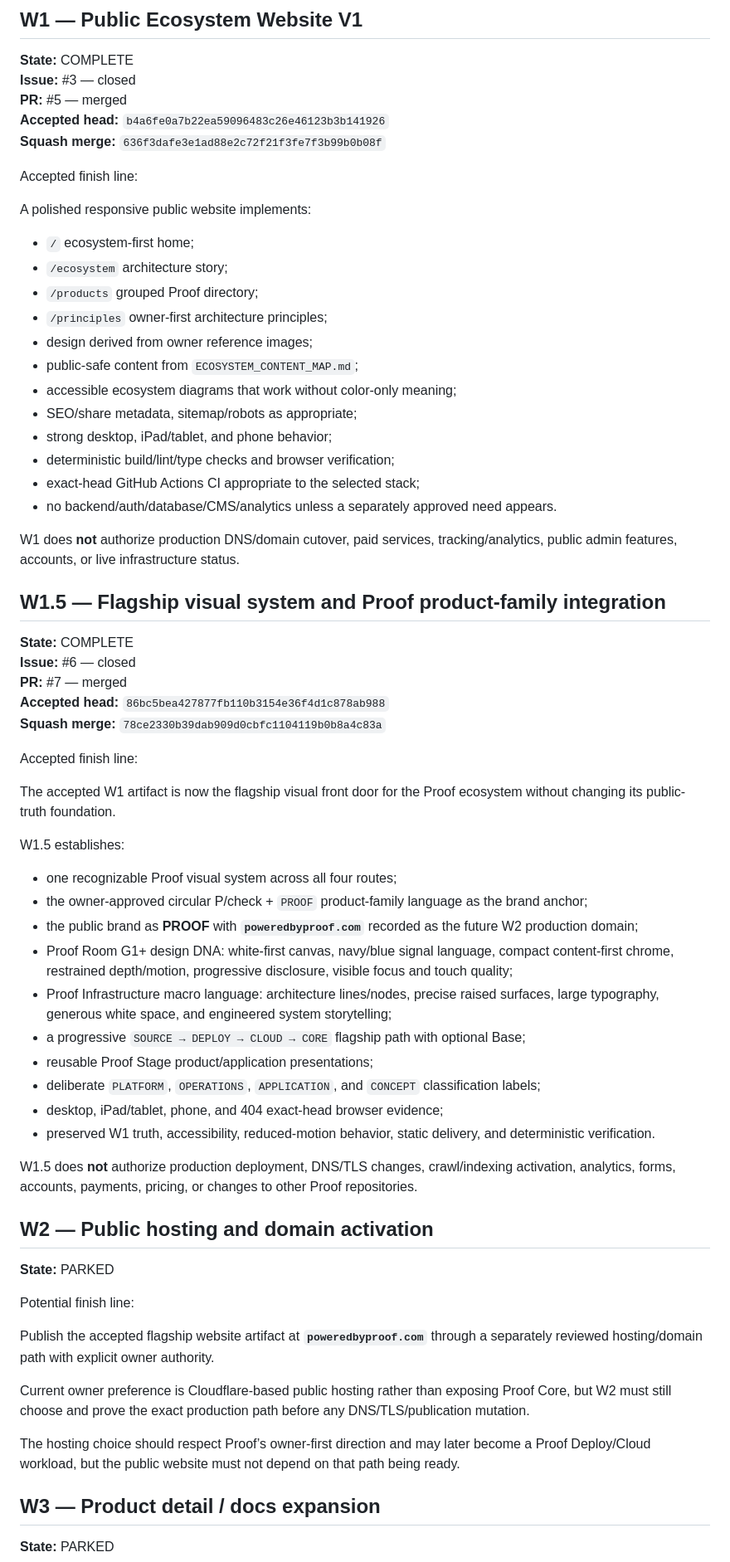
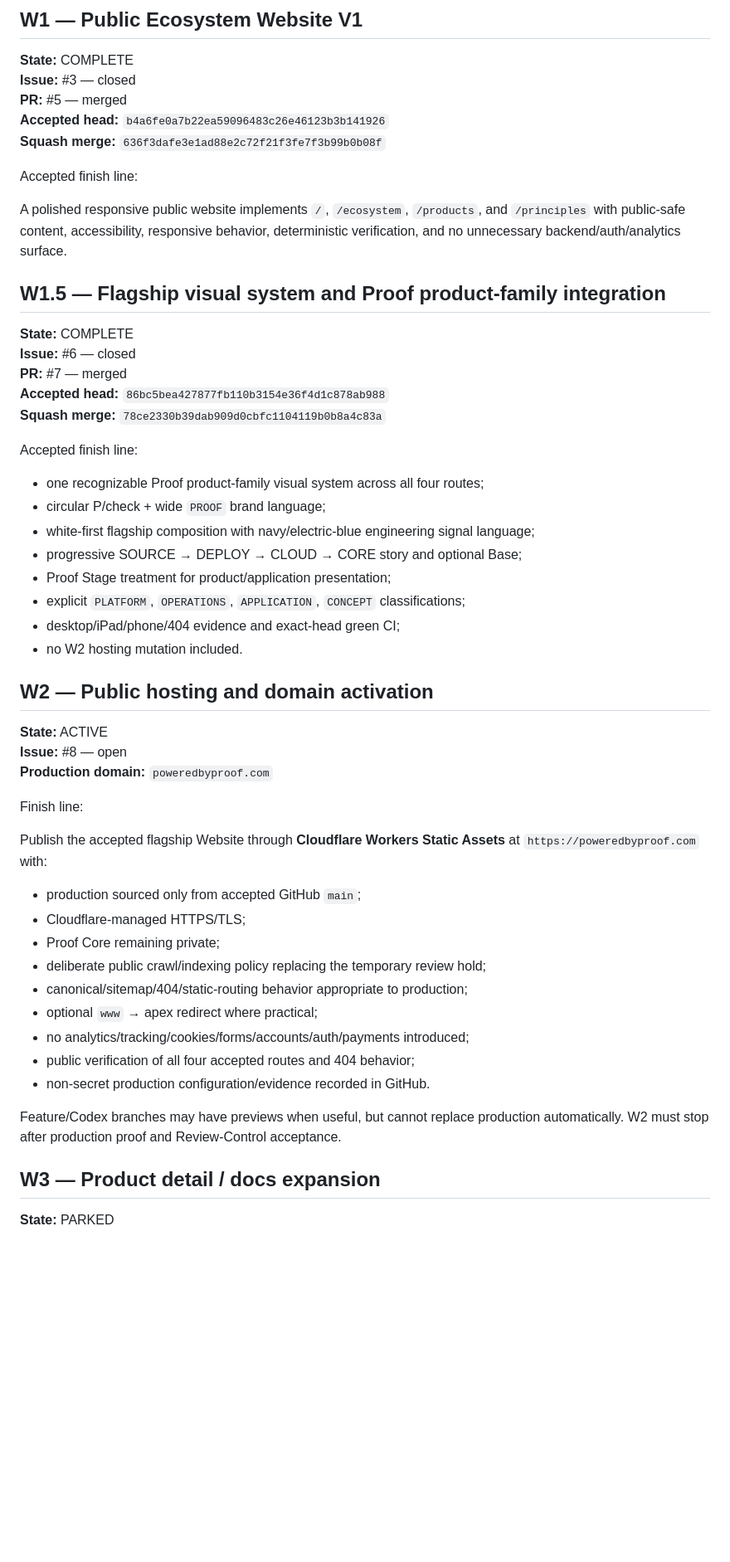
Before and after one commit to DumpsterFireWorks/Proof_Website-, a Markdown page: MILESTONES.md, the part around the change. Shown at 83% size. Rendered like a GitHub page; blank space fills up the shorter version.

Commit message:
Activate W2 production hosting milestone

```diff
--- a/MILESTONES.md
+++ b/MILESTONES.md
@@ -29,22 +29,7 @@ Accepted finish line:
 
 Accepted finish line:
 
-A polished responsive public website implements:
-
-- `/` ecosystem-first home;
-- `/ecosystem` architecture story;
-- `/products` grouped Proof directory;
-- `/principles` owner-first architecture principles;
-- design derived from owner reference images;
-- public-safe content from `ECOSYSTEM_CONTENT_MAP.md`;
-- accessible ecosystem diagrams that work without color-only meaning;
-- SEO/share metadata, sitemap/robots as appropriate;
-- strong desktop, iPad/tablet, and phone behavior;
-- deterministic build/lint/type checks and browser verification;
-- exact-head GitHub Actions CI appropriate to the selected stack;
-- no backend/auth/database/CMS/analytics unless a separately approved need appears.
-
-W1 does **not** authorize production DNS/domain cutover, paid services, tracking/analytics, public admin features, accounts, or live infrastructure status.
+A polished responsive public website implements `/`, `/ecosystem`, `/products`, and `/principles` with public-safe content, accessibility, responsive behavior, deterministic verification, and no unnecessary backend/auth/analytics surface.
 
 ## W1.5 — Flagship visual system and Proof product-family integration
 
@@ -56,34 +41,36 @@ W1 does **not** authorize production DNS/domain cutover, paid services, tracking
 
 Accepted finish line:
 
-The accepted W1 artifact is now the flagship visual front door for the Proof ecosystem without changing its public-truth foundation.
-
-W1.5 establishes:
-
-- one recognizable Proof visual system across all four routes;
-- the owner-approved circular P/check + `PROOF` product-family language as the brand anchor;
-- the public brand as **PROOF** with **`poweredbyproof.com`** recorded as the future W2 production domain;
-- Proof Room G1+ design DNA: white-first canvas, navy/blue signal language, compact content-first chrome, restrained depth/motion, progressive disclosure, visible focus and touch quality;
-- Proof Infrastructure macro language: architecture lines/nodes, precise raised surfaces, large typography, generous white space, and engineered system storytelling;
-- a progressive `SOURCE → DEPLOY → CLOUD → CORE` flagship path with optional Base;
-- reusable Proof Stage product/application presentations;
-- deliberate `PLATFORM`, `OPERATIONS`, `APPLICATION`, and `CONCEPT` classification labels;
-- desktop, iPad/tablet, phone, and 404 exact-head browser evidence;
-- preserved W1 truth, accessibility, reduced-motion behavior, static delivery, and deterministic verification.
-
-W1.5 does **not** authorize production deployment, DNS/TLS changes, crawl/indexing activation, analytics, forms, accounts, payments, pricing, or changes to other Proof repositories.
+- one recognizable Proof product-family visual system across all four routes;
+- circular P/check + wide `PROOF` brand language;
+- white-first flagship composition with navy/electric-blue engineering signal language;
+- progressive SOURCE → DEPLOY → CLOUD → CORE story and optional Base;
+- Proof Stage treatment for product/application presentation;
+- explicit `PLATFORM`, `OPERATIONS`, `APPLICATION`, `CONCEPT` classifications;
+- desktop/iPad/phone/404 evidence and exact-head green CI;
+- no W2 hosting mutation included.
 
 ## W2 — Public hosting and domain activation
 
-**State:** PARKED
+**State:** ACTIVE
+**Issue:** #8 — open
+**Production domain:** `poweredbyproof.com`
 
-Potential finish line:
+Finish line:
 
-Publish the accepted flagship website artifact at **`poweredbyproof.com`** through a separately reviewed hosting/domain path with explicit owner authority.
+Publish the accepted flagship Website through **Cloudflare Workers Static Assets** at `https://poweredbyproof.com` with:
 
-Current owner preference is Cloudflare-based public hosting rather than exposing Proof Core, but W2 must still choose and prove the exact production path before any DNS/TLS/publication mutation.
+- production sourced only from accepted GitHub `main`;
+- Cloudflare-managed HTTPS/TLS;
+- Proof Core remaining private;
+- deliberate public crawl/indexing policy replacing the temporary review hold;
+- canonical/sitemap/404/static-routing behavior appropriate to production;
+- optional `www` → apex redirect where practical;
+- no analytics/tracking/cookies/forms/accounts/auth/payments introduced;
+- public verification of all four accepted routes and 404 behavior;
+- non-secret production configuration/evidence recorded in GitHub.
 
-The hosting choice should respect Proof’s owner-first direction and may later become a Proof Deploy/Cloud workload, but the public website must not depend on that path being ready.
+Feature/Codex branches may have previews when useful, but cannot replace production automatically. W2 must stop after production proof and Review-Control acceptance.
 
 ## W3 — Product detail / docs expansion
 
```
